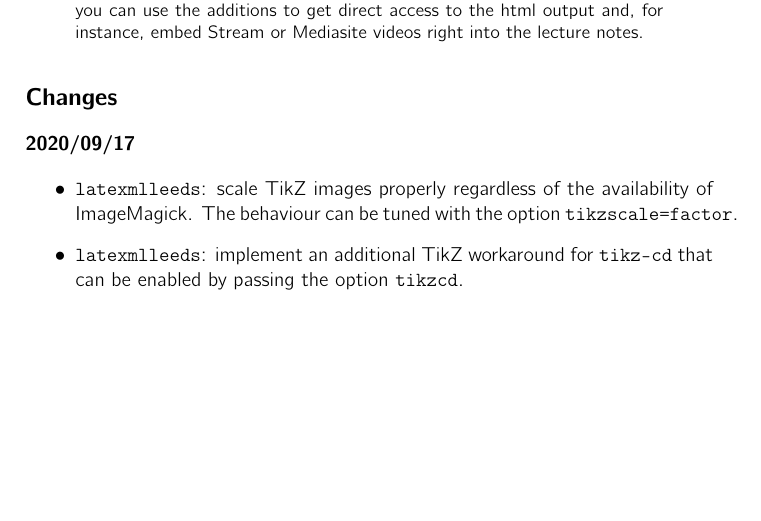
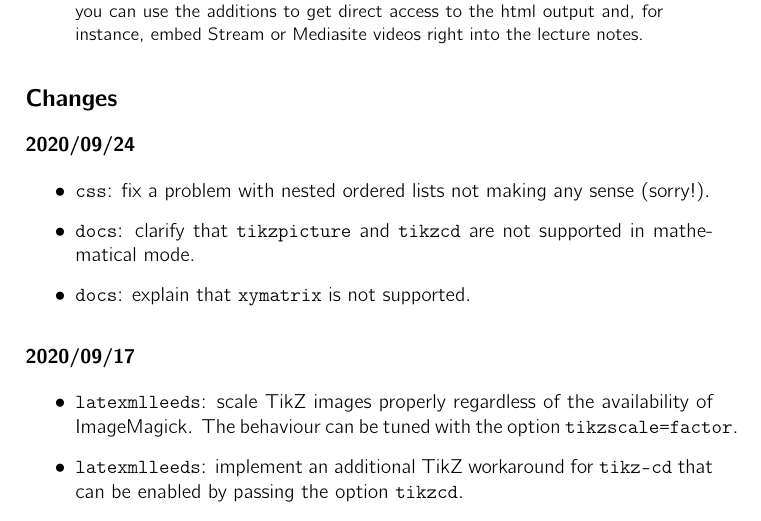
Before and after one commit to vlmantova/bookmlleeds, a LaTeX paper (LaTeXML-Leeds.tex): part of page 1 of 14, cut so that both start at the same text, the shorter picture padded with empty space. Compiled offline with pdfLaTeX; TikZ figures are drawn from their code, not taken from saved files.

Commit message:
document changes

```diff
--- a/LaTeXML-Leeds.tex
+++ b/LaTeXML-Leeds.tex
@@ -63,6 +63,12 @@
 \end{abstract}
 
 \subsection*{Changes}
+\subsubsection*{2020/09/24}
+\begin{itemize}
+  \item \verb|css|: fix a problem with nested ordered lists not making any sense (sorry!).
+  \item \verb|docs|: clarify that \verb|tikzpicture| and \verb|tikzcd| are not supported in mathematical mode.
+  \item \verb|docs|: explain that \verb|xymatrix| is not supported.
+\end{itemize}
 \subsubsection*{2020/09/17}
 \begin{itemize}
   \item \verb|latexmlleeds|: scale TikZ images properly regardless of the availability of ImageMagick. The behaviour can be tuned with the option \verb|tikzscale=factor|.
```
